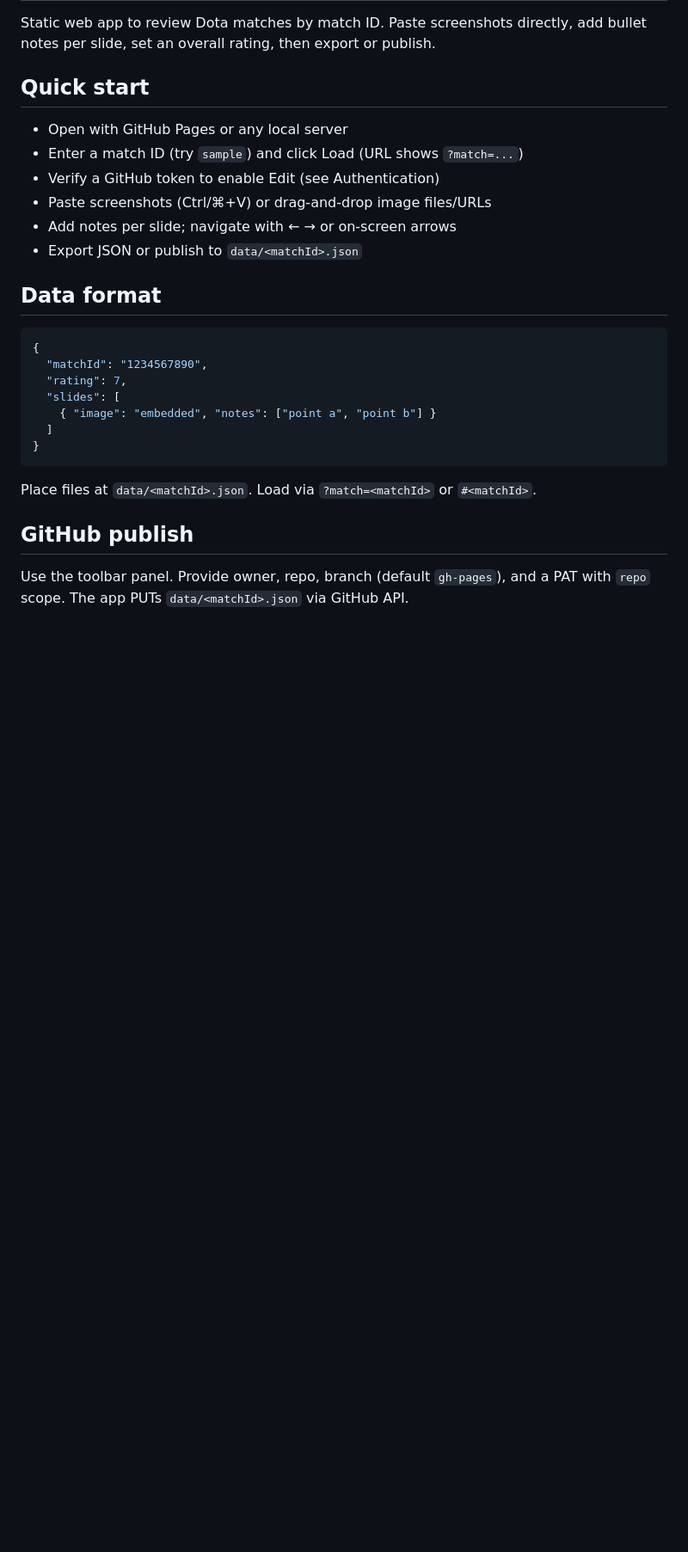
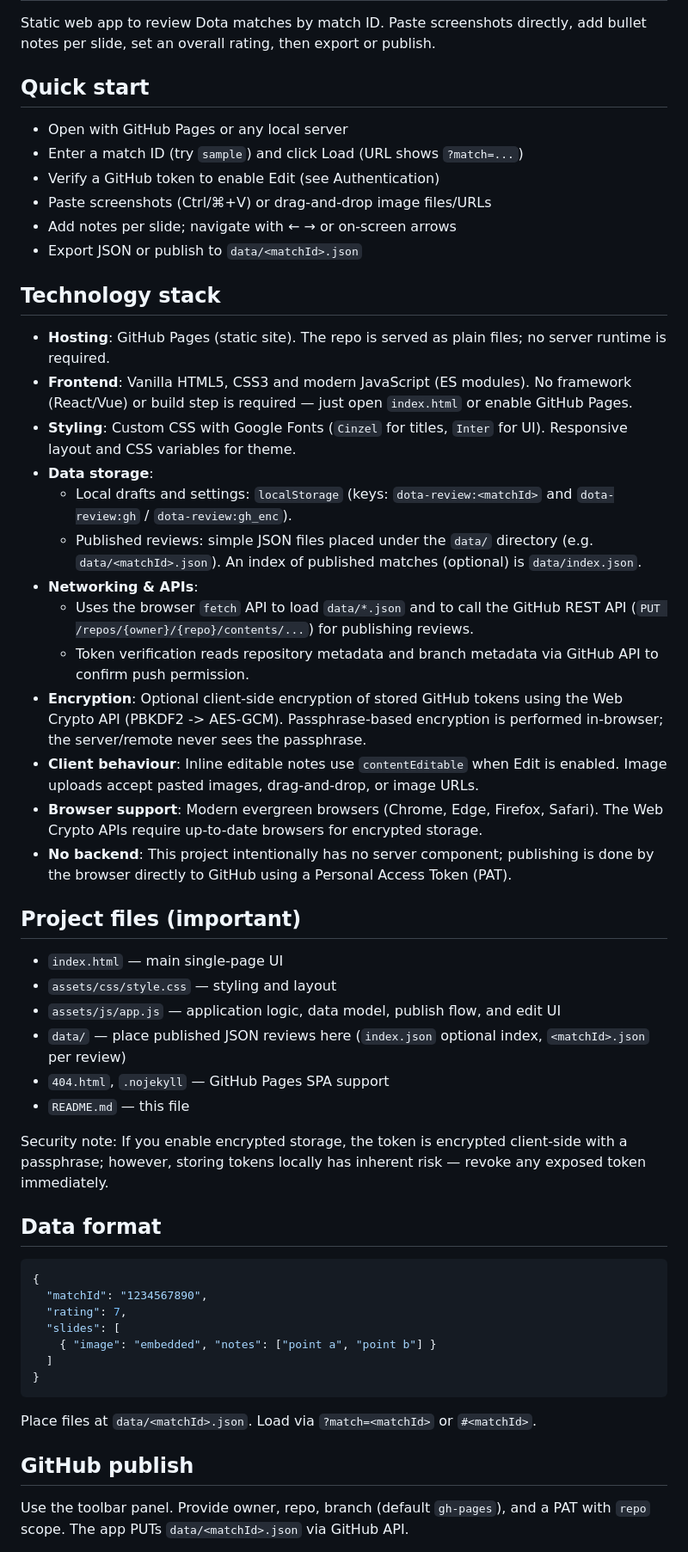
Before and after one commit to d3nd3/dota-review, a Markdown page: README.md, the part around the change. Shown: that part at 86% size. GitHub-like rendering; blank space fills up the shorter version.

Commit message:
docs: add Technology stack section to README

```diff
--- a/README.md
+++ b/README.md
@@ -10,6 +10,33 @@ Static web app to review Dota matches by match ID. Paste screenshots directly, a
 - Paste screenshots (Ctrl/⌘+V) or drag-and-drop image files/URLs
 - Add notes per slide; navigate with ← → or on-screen arrows
 - Export JSON or publish to `data/<matchId>.json`
+
+## Technology stack
+
+- **Hosting**: GitHub Pages (static site). The repo is served as plain files; no server runtime is required.
+- **Frontend**: Vanilla HTML5, CSS3 and modern JavaScript (ES modules). No framework (React/Vue) or build step is required — just open `index.html` or enable GitHub Pages.
+- **Styling**: Custom CSS with Google Fonts (`Cinzel` for titles, `Inter` for UI). Responsive layout and CSS variables for theme.
+- **Data storage**:
+  - Local drafts and settings: `localStorage` (keys: `dota-review:<matchId>` and `dota-review:gh` / `dota-review:gh_enc`).
+  - Published reviews: simple JSON files placed under the `data/` directory (e.g. `data/<matchId>.json`). An index of published matches (optional) is `data/index.json`.
+- **Networking & APIs**:
+  - Uses the browser `fetch` API to load `data/*.json` and to call the GitHub REST API (`PUT /repos/{owner}/{repo}/contents/...`) for publishing reviews.
+  - Token verification reads repository metadata and branch metadata via GitHub API to confirm push permission.
+- **Encryption**: Optional client-side encryption of stored GitHub tokens using the Web Crypto API (PBKDF2 -> AES-GCM). Passphrase-based encryption is performed in-browser; the server/remote never sees the passphrase.
+- **Client behaviour**: Inline editable notes use `contentEditable` when Edit is enabled. Image uploads accept pasted images, drag-and-drop, or image URLs.
+- **Browser support**: Modern evergreen browsers (Chrome, Edge, Firefox, Safari). The Web Crypto APIs require up-to-date browsers for encrypted storage.
+- **No backend**: This project intentionally has no server component; publishing is done by the browser directly to GitHub using a Personal Access Token (PAT).
+
+## Project files (important)
+
+- `index.html` — main single-page UI
+- `assets/css/style.css` — styling and layout
+- `assets/js/app.js` — application logic, data model, publish flow, and edit UI
+- `data/` — place published JSON reviews here (`index.json` optional index, `<matchId>.json` per review)
+- `404.html`, `.nojekyll` — GitHub Pages SPA support
+- `README.md` — this file
+
+Security note: If you enable encrypted storage, the token is encrypted client-side with a passphrase; however, storing tokens locally has inherent risk — revoke any exposed token immediately.
 
 ## Data format
 
```
